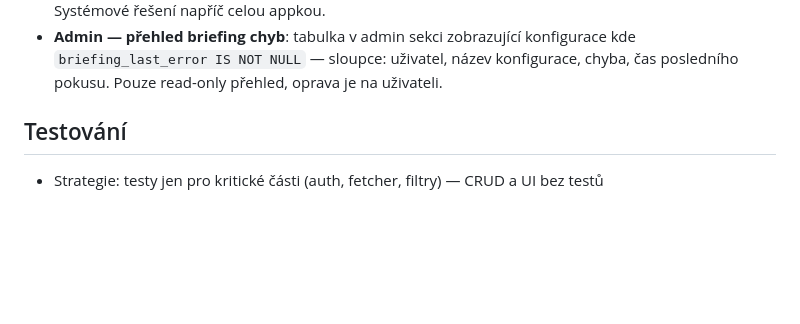
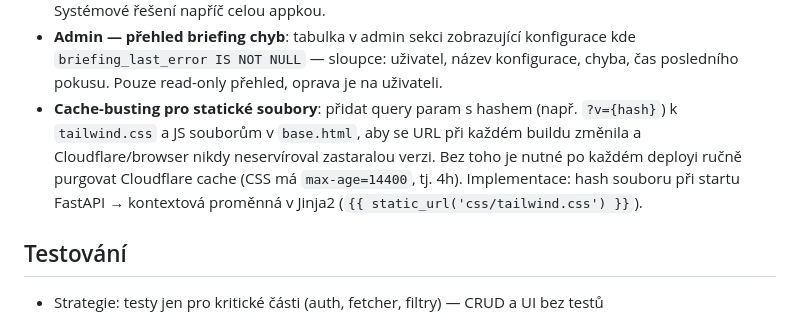
Before and after one commit to jakublibik/readfine, a Markdown page: CLAUDE.md, the part around the change. GitHub-like rendering; blank space fills up the shorter version.

Commit message:
docs: add cache-busting for static files to TODO
Co-Authored-By: Claude Sonnet 4.6 <noreply@anthropic.com>

```diff
--- a/CLAUDE.md
+++ b/CLAUDE.md
@@ -60,6 +60,7 @@ Specifikace: `RSS_Aplikace_Specifikace.md` — přečíst na začátku práce.
 - **Briefings — interval Monthly**: přidat měsíční interval do Catch me up & Briefings — vyžaduje novou periodu `30days` v `catchup_service.py`, řešení edge cases (překrývání period, day-of-month výběr 1–28 + "Last day of month").
 - **Mazání feedu/složky — cleanup scope**: při mazání feedu nebo složky zkontrolovat použití ve filtrech, `scope_include` catchup configs a briefing scope — upozornit uživatele a vyčistit scope ze všech míst. Systémové řešení napříč celou appkou.
 - **Admin — přehled briefing chyb**: tabulka v admin sekci zobrazující konfigurace kde `briefing_last_error IS NOT NULL` — sloupce: uživatel, název konfigurace, chyba, čas posledního pokusu. Pouze read-only přehled, oprava je na uživateli.
+- **Cache-busting pro statické soubory**: přidat query param s hashem (např. `?v={hash}`) k `tailwind.css` a JS souborům v `base.html`, aby se URL při každém buildu změnila a Cloudflare/browser nikdy neservíroval zastaralou verzi. Bez toho je nutné po každém deployi ručně purgovat Cloudflare cache (CSS má `max-age=14400`, tj. 4h). Implementace: hash souboru při startu FastAPI → kontextová proměnná v Jinja2 (`{{ static_url('css/tailwind.css') }}`).
 
 ## Testování
 - Strategie: testy jen pro kritické části (auth, fetcher, filtry) — CRUD a UI bez testů
```
